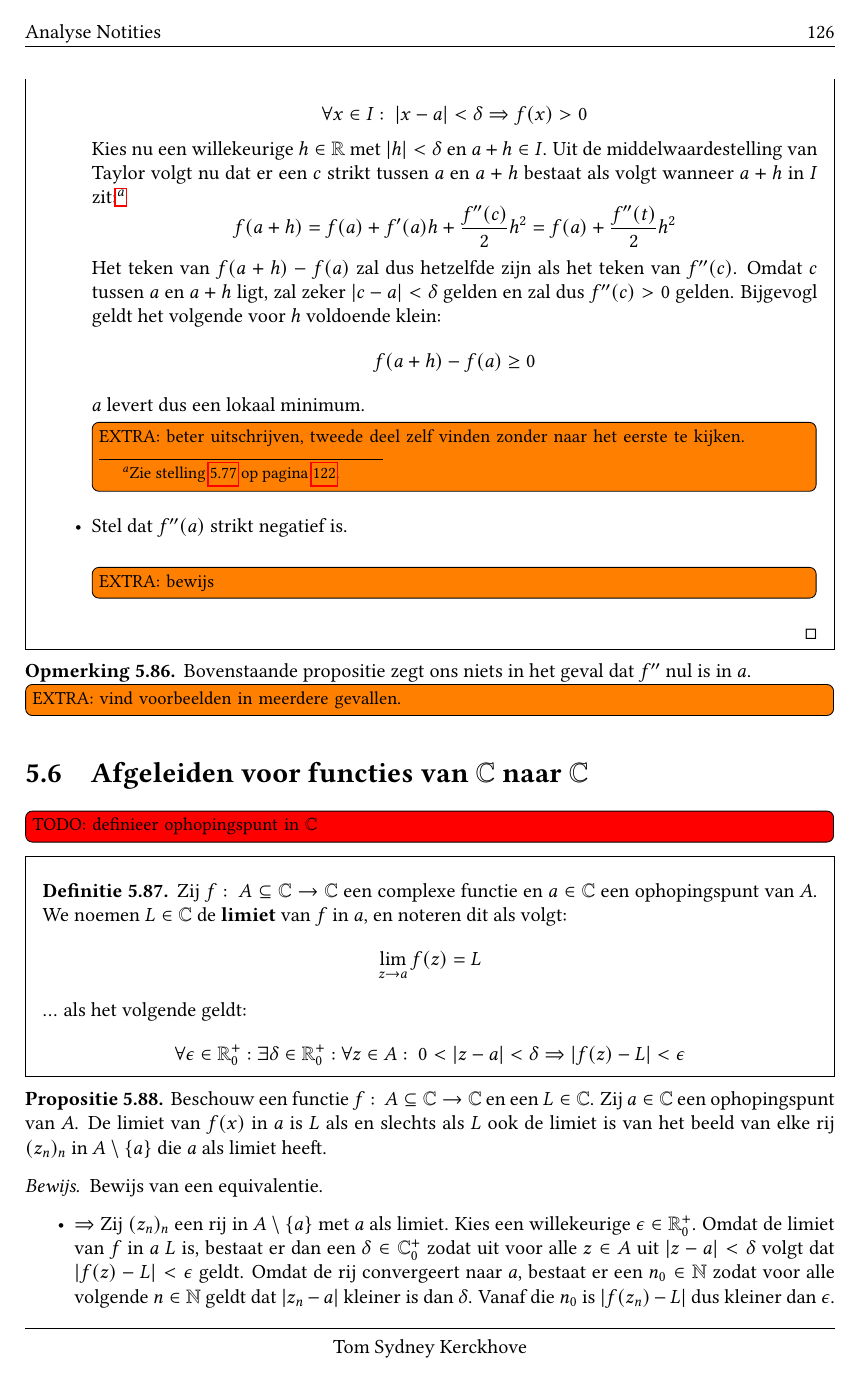
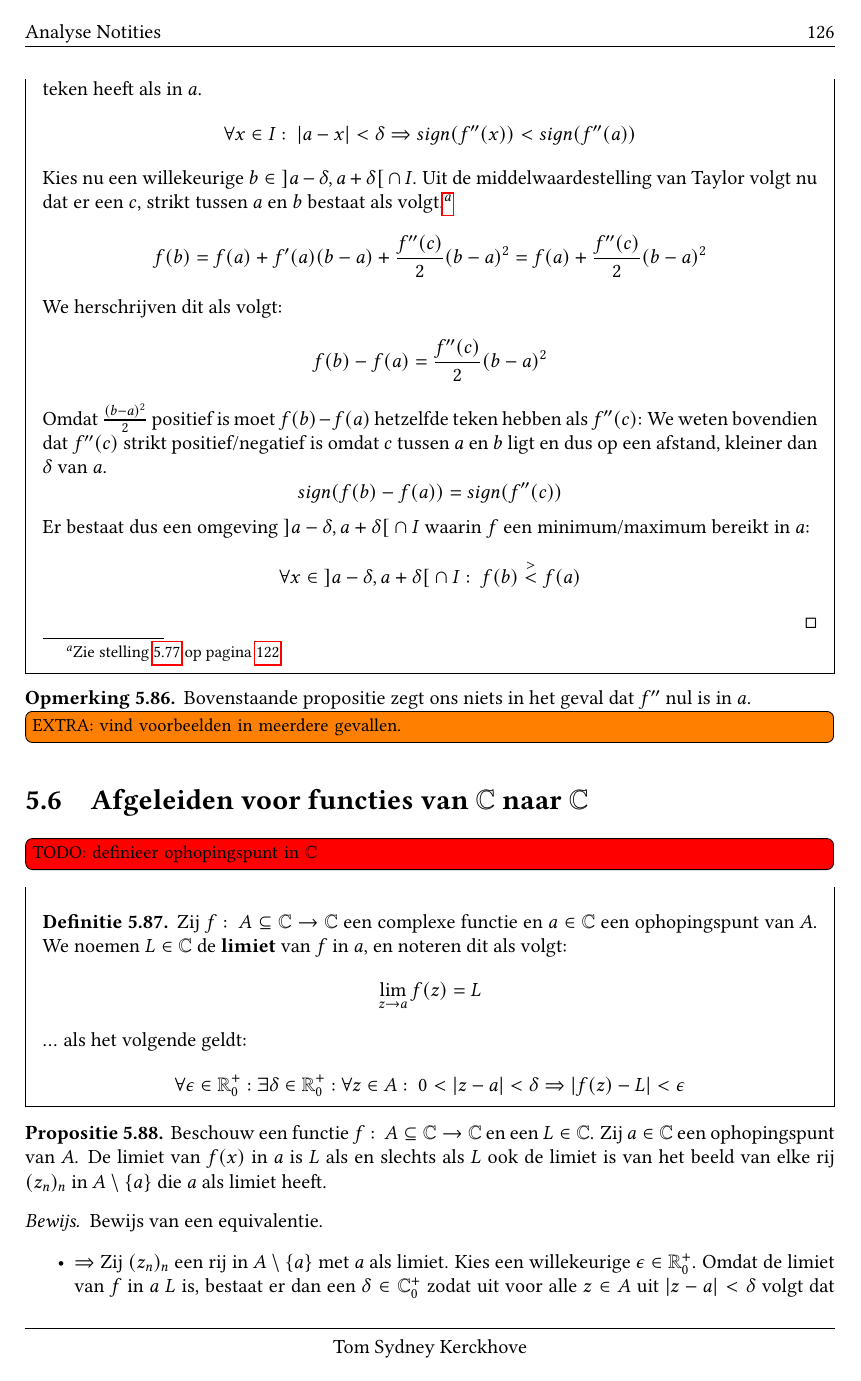
Before and after one commit to NorfairKing/analyse-notities, a LaTeX book (main.tex, which reads header.tex, hogere-orde-afgeleiden.tex): page 127 of 162. Compiled offline with pdfLaTeX; TikZ figures are drawn from their code, not taken from saved files.

Commit message:
paragraaf 4 bewezen

```diff
--- a/header.tex
+++ b/header.tex
@@ -32,6 +32,8 @@
 
 \newcommand{\hint}[1]{Hint: #1}
 
+\newenvironment{idee}{Idee:}{}
+
 % Mooiere TODO's
 \newcommand{\TODO}[1]{\todo[color=red,inline,size=\small]{TODO: #1}}
 \newcommand{\extra}[1]{\todo[color=orange,inline,size=\small]{EXTRA: #1}}
--- a/hogere-orde-afgeleiden.tex
+++ b/hogere-orde-afgeleiden.tex
@@ -282,13 +277,0 @@
-      \[ \forall x\in I:\ |x-a|<\delta \Rightarrow  f(x)>0 \]
-      Kies nu een willekeurige $h\in \mathbb{R}$ met $|h| < \delta$ en $a+h\in I$.
-      Uit de middelwaardestelling van Taylor volgt nu dat er een $c$ strikt tussen $a$ en $a+h$ bestaat als volgt  wanneer $a+h$ in $I$ zit:\stref{st:middelwaardestelling-taylor}
-      \[ f(a+h) = f(a) + f'(a)h + \frac{f''(c)}{2}h^{2} = f(a) + \frac{f''(t)}{2}h^{2} \]
-      Het teken van $f(a+h)-f(a)$ zal dus hetzelfde zijn als het teken van $f''(c)$.
-      Omdat $c$ tussen $a$ en $a+h$ ligt, zal zeker $|c-a|<\delta$ gelden en zal dus $f''(c)>0$ gelden.
-      Bijgevogl geldt het volgende voor $h$ voldoende klein:
-      \[ f(a+h)-f(a) \ge 0 \]
-      $a$ levert dus een lokaal minimum.
-      \extra{beter uitschrijven, tweede deel zelf vinden zonder naar het eerste te kijken.}
-    \item Stel dat $f''(a)$ strikt negatief is.\\
-      \extra{bewijs}
-    \end{itemize}
@@ -295,3 +283,16 @@
+    Omdat $f''$ continu is, kunnen we een $\delta \in \mathbb{R}_{0}^{+}$ vinden waarin elke tweede afgeleide hetzelfde teken heeft als in $a$.
+    \[ \forall x\in I:\ |a-x|< \delta \Rightarrow sign(f''(x)) < sign(f''(a)) \]
+    Kies nu een willekeurige $b\in \interval[open]{a-\delta}{a+\delta} \cap I$.
+    Uit de middelwaardestelling van Taylor volgt nu dat er een $c$, strikt tussen $a$ en $b$ bestaat als volgt.\stref{st:middelwaardestelling-taylor}
+    \[ f(b) = f(a) + f'(a)(b-a) + \frac{f''(c)}{2}(b-a)^{2} = f(a) + \frac{f''(c)}{2}(b-a)^{2} \]
+    We herschrijven dit als volgt:
+    \[ f(b)-f(a) =\frac{f''(c)}{2}(b-a)^{2} \]
+    Omdat $\frac{(b-a)^{2}}{2}$ positief is moet $f(b)-f(a)$ hetzelfde teken hebben als $f''(c)$:
+    We weten bovendien dat $f''(c)$ strikt positief/negatief is omdat $c$ tussen $a$ en $b$ ligt en dus op een afstand, kleiner dan $\delta$ van $a$.
+    \[ sign(f(b)-f(a)) = sign(f''(c)) \]
+    Er bestaat dus een omgeving $\interval[open]{a-\delta}{a+\delta} \cap I$ waarin $f$ een minimum/maximum bereikt in $a$:
+    \[ \forall x \in \interval[open]{a-\delta}{a+\delta} \cap I:\ f(b) \overset{>}{<} f(a) \]
+
   \end{proof}
 \end{bpr}
 
```
Also changed, not shown: commit.tex (+1 -1 lines), hogere-orde-afgeleiden.tex (9 more changed lines).
